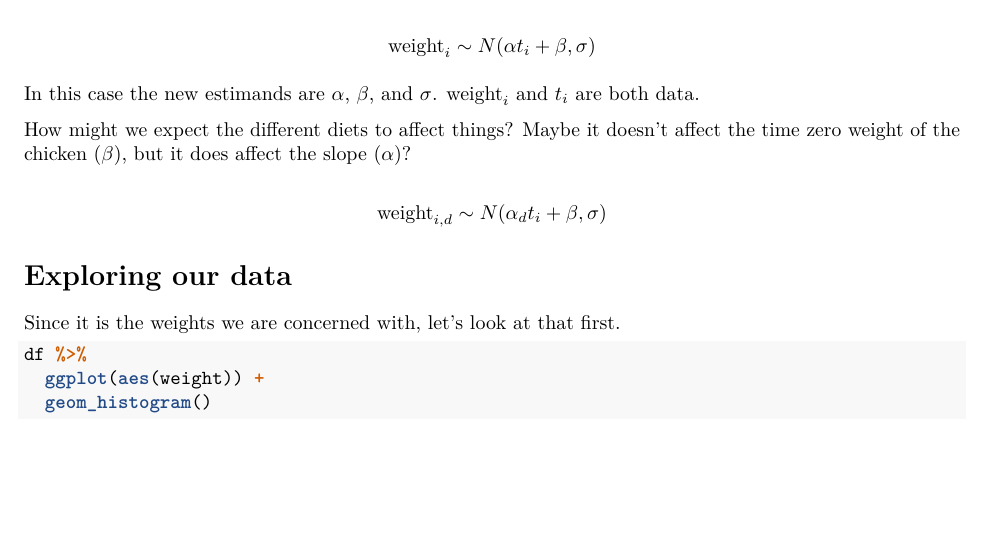
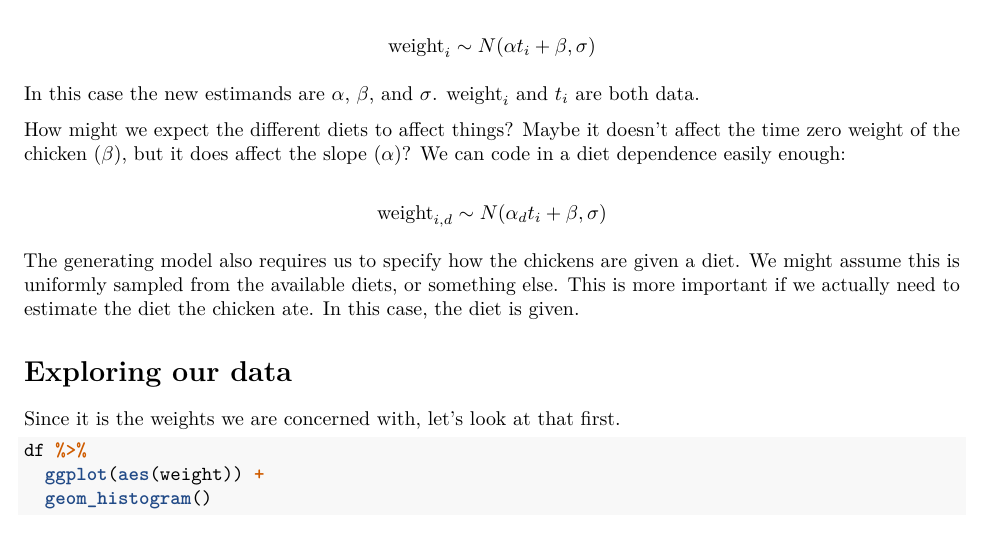
Before and after one commit to bbbales2/pstat_115, an R Markdown document (section2.Rmd): part of page 2 of 8, cut so that both start at the same text, the shorter picture padded with empty space. Rendered offline with R 4.5, knitr and Pandoc, then LaTeX, with nearby package versions; both versions are drawn in the output format of the newer one.

Commit message:
More changes

```diff
--- a/section2.Rmd
+++ b/section2.Rmd
@@ -3,9 +3,9 @@ title: "Section 2"
 author: "PSTAT 115, Fall 2018"
 date: "October 10, 2018"
 output:
+  pdf_document: default
   html_document:
     df_print: paged
-  pdf_document: default
 urlcolor: blue
 ---
 
@@ -78,9 +78,11 @@ $$\text{weight}_i \sim N(\alpha t_i + \beta, \sigma)$$
 
 In this case the new estimands are $\alpha$, $\beta$, and $\sigma$. $\text{weight}_i$ and $t_i$ are both data.
 
-How might we expect the different diets to affect things? Maybe it doesn't affect the time zero weight of the chicken ($\beta$), but it does affect the slope ($\alpha$)?
+How might we expect the different diets to affect things? Maybe it doesn't affect the time zero weight of the chicken ($\beta$), but it does affect the slope ($\alpha$)? We can code in a diet dependence easily enough:
 
 $$\text{weight}_{i, d} \sim N(\alpha_d t_i + \beta, \sigma)$$
+
+The generating model also requires us to specify how the chickens are given a diet. We might assume this is uniformly sampled from the available diets, or something else. This is more important if we actually need to estimate the diet the chicken ate. In this case, the diet is given.
 
 # Exploring our data
 
```
